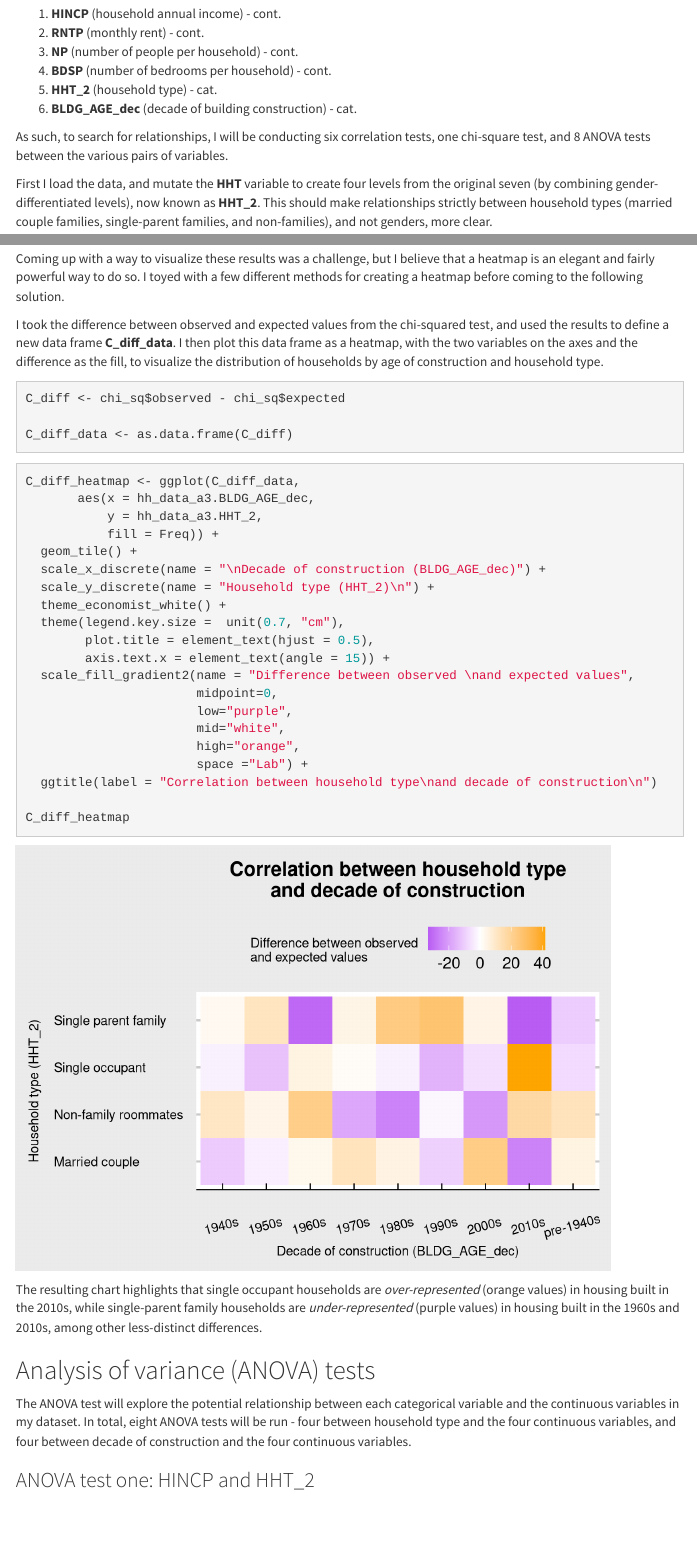
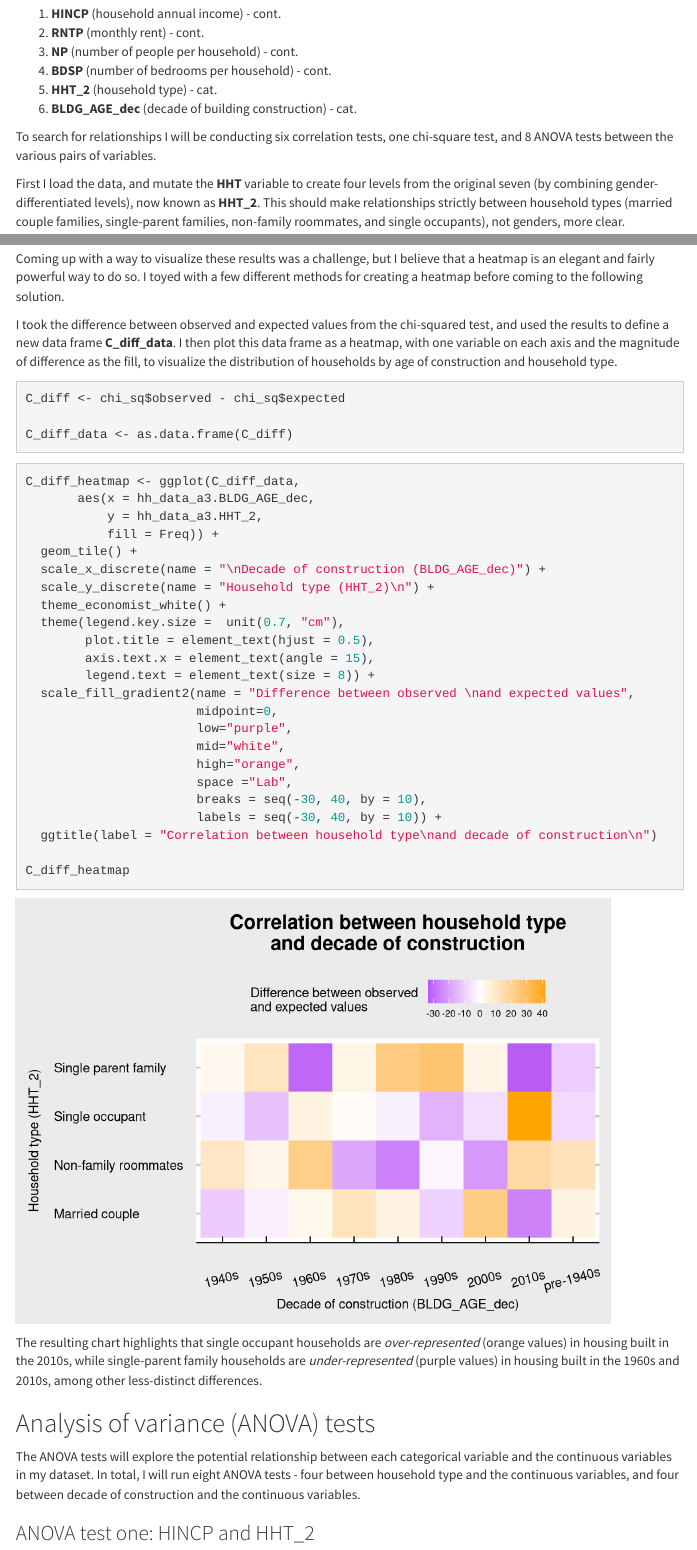
Before and after one commit to SES-5215-F2020/rjohnson-quant, an R Markdown document (Assignment3Quant.Rmd): the page in a window 1100 px wide, from 260 px down, and a second part further down, joined at a grey line. Rendered offline with R 4.5, knitr and Pandoc, with nearby package versions; code that draws random numbers runs with fixed seeds of ours; menus at the side of the page are left out.

Commit message:
Final version, 9_23

````diff
--- a/Assignment3Quant.Rmd
+++ b/Assignment3Quant.Rmd
@@ -31,9 +31,9 @@ These variables are:
 6. **BLDG_AGE_dec** (decade of building construction) - cat.
 
 
-As such, to search for relationships, I will be conducting six correlation tests, one chi-square test, and 8 ANOVA tests between the various pairs of variables.
+To search for relationships I will be conducting six correlation tests, one chi-square test, and 8 ANOVA tests between the various pairs of variables.
 
-First I load the data, and mutate the **HHT** variable to create four levels from the original seven (by combining gender-differentiated levels), now known as **HHT_2**. This should make relationships strictly between household types (married couple families, single-parent families, and non-families), and not genders, more clear.
+First I load the data, and mutate the **HHT** variable to create four levels from the original seven (by combining gender-differentiated levels), now known as **HHT_2**. This should make relationships strictly between household types (married couple families, single-parent families, non-family roommates, and single occupants), not genders, more clear.
 
 ``` {r load data, message=FALSE}
 hh_data_a3 <- read.csv("TravisHH.csv") %>%
@@ -263,7 +263,7 @@ chi_sq$expected
 
 Coming up with a way to visualize these results was a challenge, but I believe that a heatmap is an elegant and fairly powerful way to do so. I toyed with a few different methods for creating a heatmap before coming to the following solution.
 
-I took the difference between observed and expected values from the chi-squared test, and used the results to define a new data frame **C_diff_data**. I then plot this data frame as a heatmap, with the two variables on the axes and the difference as the fill, to visualize the distribution of households by age of construction and household type.
+I took the difference between observed and expected values from the chi-squared test, and used the results to define a new data frame **C_diff_data**. I then plot this data frame as a heatmap, with one variable on each axis and the magnitude of difference as the fill, to visualize the distribution of households by age of construction and household type.
 
 ``` {r attempt at visualizing chi-square results, message=FALSE}
 C_diff <- chi_sq$observed - chi_sq$expected
@@ -272,7 +272,7 @@ C_diff_data <- as.data.frame(C_diff)
 
 ```
 
-```{r histogram of above, message=FALSE}
+```{r heatmap of above, message=FALSE}
 C_diff_heatmap <- ggplot(C_diff_data,
        aes(x = hh_data_a3.BLDG_AGE_dec,
            y = hh_data_a3.HHT_2,
@@ -283,13 +283,16 @@ C_diff_heatmap <- ggplot(C_diff_data,
   theme_economist_white() +
   theme(legend.key.size =  unit(0.7, "cm"),
         plot.title = element_text(hjust = 0.5),
-        axis.text.x = element_text(angle = 15)) +
+        axis.text.x = element_text(angle = 15),
+        legend.text = element_text(size = 8)) +
   scale_fill_gradient2(name = "Difference between observed \nand expected values",
                        midpoint=0,
                        low="purple",
                        mid="white",
                        high="orange",
-                       space ="Lab") +
+                       space ="Lab",
+                       breaks = seq(-30, 40, by = 10),
+                       labels = seq(-30, 40, by = 10)) +
   ggtitle(label = "Correlation between household type\nand decade of construction\n")
 
 C_diff_heatmap
@@ -299,7 +302,7 @@ The resulting chart highlights that single occupant households are *over-represe
 
 ## Analysis of variance (ANOVA) tests
 
-The ANOVA test will explore the potential relationship between each categorical variable and the continuous variables in my dataset. In total, eight ANOVA tests will be run - four between household type and the four continuous variables, and four between decade of construction and the four continuous variables.
+The ANOVA tests will explore the potential relationship between each categorical variable and the continuous variables in my dataset. In total, I will run eight ANOVA tests - four between household type and the continuous variables, and four between decade of construction and the continuous variables.
 
 ### ANOVA test one: HINCP and HHT_2
 
````
Also changed, not shown: Assignment3Quant.html, Assignment3Quant.Rmd (4 more changed lines).
